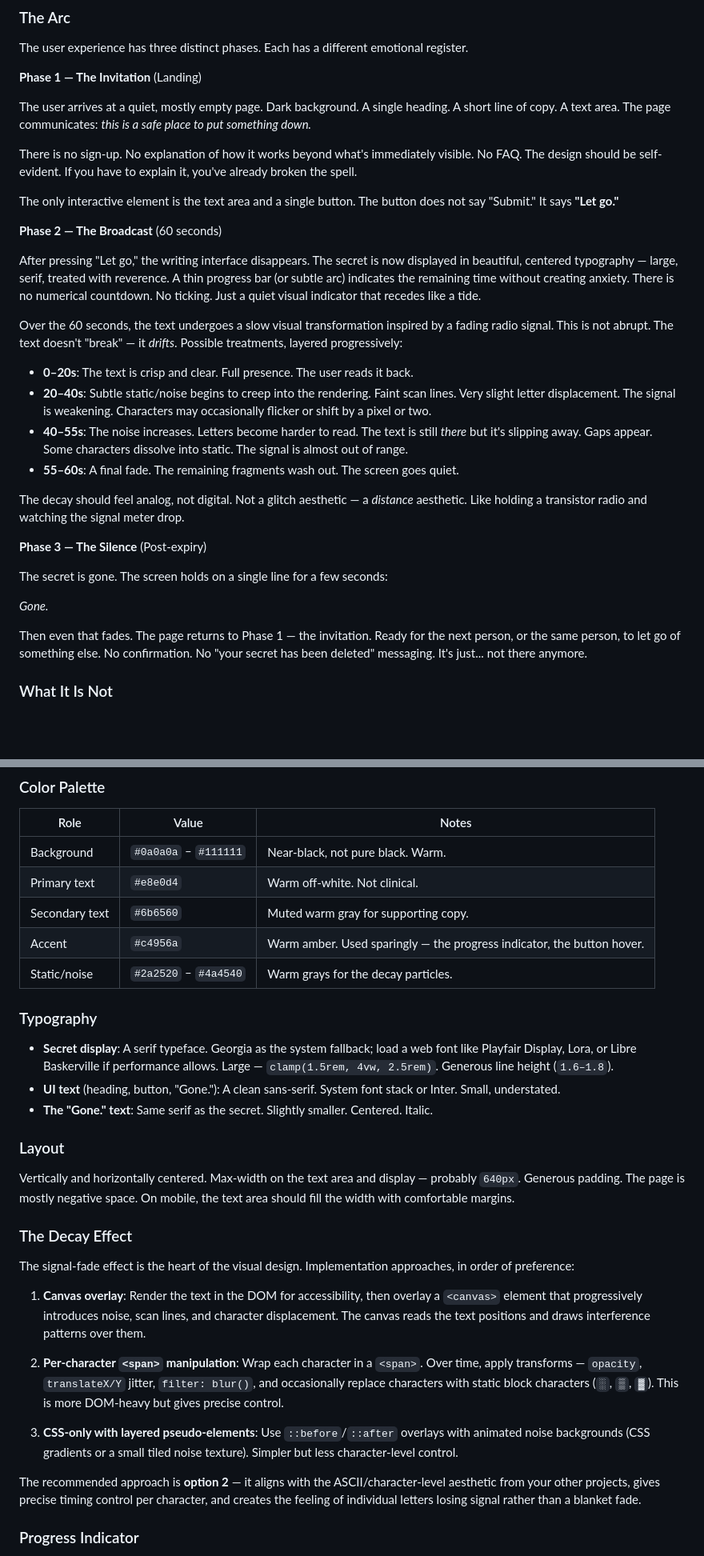
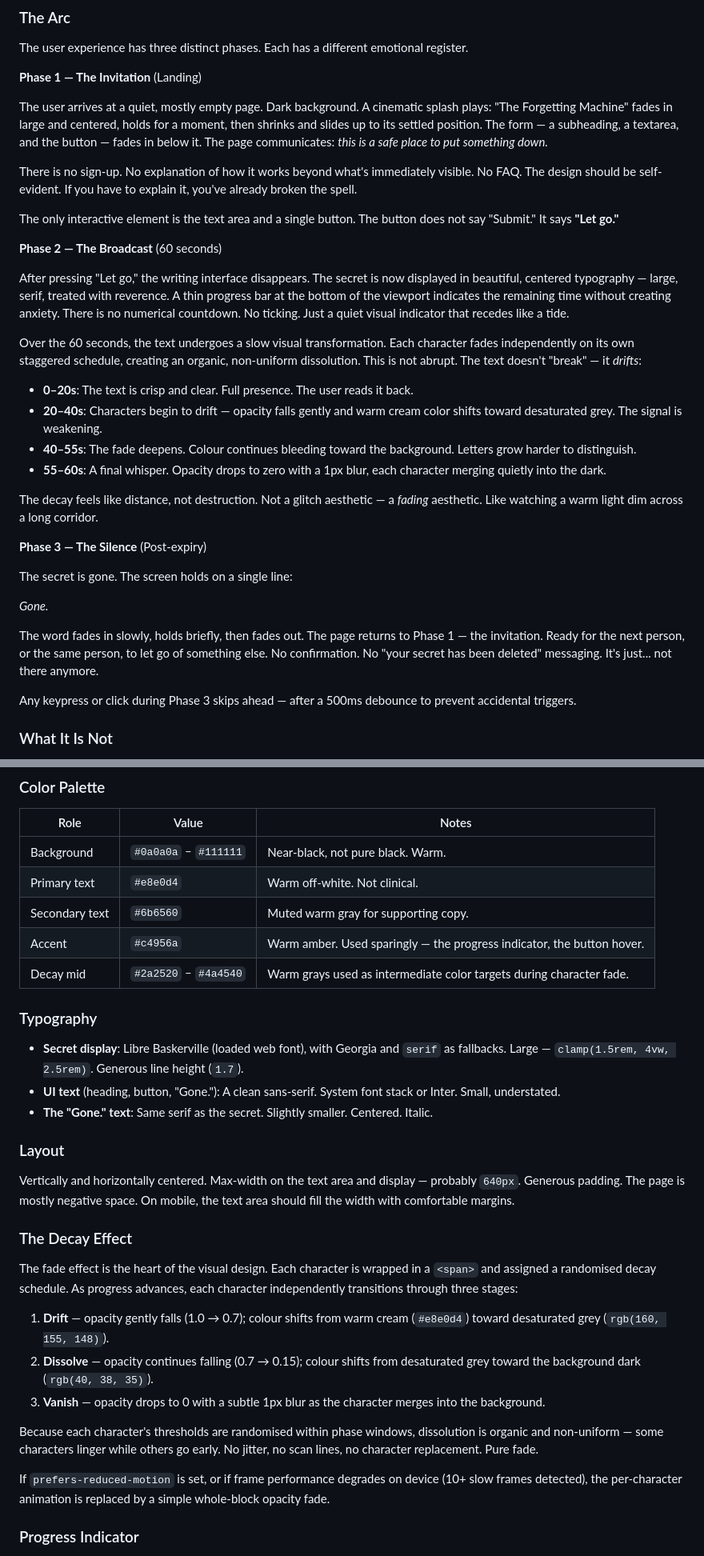
Before and after one commit to anthony-liddle/forgetting-machine, a Markdown page: docs/SPEC.md, 2 parts joined by grey strips. Shown at 80% size. Drawn GitHub-style; blank space fills up the shorter version.

```diff
--- a/docs/SPEC.md
+++ b/docs/SPEC.md
@@ -28,7 +28,7 @@ The user experience has three distinct phases. Each has a different emotional re
 
 **Phase 1 — The Invitation** (Landing)
 
-The user arrives at a quiet, mostly empty page. Dark background. A single heading. A short line of copy. A text area. The page communicates: _this is a safe place to put something down._
+The user arrives at a quiet, mostly empty page. Dark background. A cinematic splash plays: "The Forgetting Machine" fades in large and centered, holds for a moment, then shrinks and slides up to its settled position. The form — a subheading, a textarea, and the button — fades in below it. The page communicates: _this is a safe place to put something down._
 
 There is no sign-up. No explanation of how it works beyond what's immediately visible. No FAQ. The design should be self-evident. If you have to explain it, you've already broken the spell.
 
@@ -36,24 +36,26 @@ The only interactive element is the text area and a single button. The button do
 
 **Phase 2 — The Broadcast** (60 seconds)
 
-After pressing "Let go," the writing interface disappears. The secret is now displayed in beautiful, centered typography — large, serif, treated with reverence. A thin progress bar (or subtle arc) indicates the remaining time without creating anxiety. There is no numerical countdown. No ticking. Just a quiet visual indicator that recedes like a tide.
+After pressing "Let go," the writing interface disappears. The secret is now displayed in beautiful, centered typography — large, serif, treated with reverence. A thin progress bar at the bottom of the viewport indicates the remaining time without creating anxiety. There is no numerical countdown. No ticking. Just a quiet visual indicator that recedes like a tide.
 
-Over the 60 seconds, the text undergoes a slow visual transformation inspired by a fading radio signal. This is not abrupt. The text doesn't "break" — it _drifts_. Possible treatments, layered progressively:
+Over the 60 seconds, the text undergoes a slow visual transformation. Each character fades independently on its own staggered schedule, creating an organic, non-uniform dissolution. This is not abrupt. The text doesn't "break" — it _drifts_:
 
 - **0–20s**: The text is crisp and clear. Full presence. The user reads it back.
-- **20–40s**: Subtle static/noise begins to creep into the rendering. Faint scan lines. Very slight letter displacement. The signal is weakening. Characters may occasionally flicker or shift by a pixel or two.
-- **40–55s**: The noise increases. Letters become harder to read. The text is still _there_ but it's slipping away. Gaps appear. Some characters dissolve into static. The signal is almost out of range.
-- **55–60s**: A final fade. The remaining fragments wash out. The screen goes quiet.
+- **20–40s**: Characters begin to drift — opacity falls gently and warm cream color shifts toward desaturated grey. The signal is weakening.
+- **40–55s**: The fade deepens. Colour continues bleeding toward the background. Letters grow harder to distinguish.
+- **55–60s**: A final whisper. Opacity drops to zero with a 1px blur, each character merging quietly into the dark.
 
-The decay should feel analog, not digital. Not a glitch aesthetic — a _distance_ aesthetic. Like holding a transistor radio and watching the signal meter drop.
+The decay feels like distance, not destruction. Not a glitch aesthetic — a _fading_ aesthetic. Like watching a warm light dim across a long corridor.
 
 **Phase 3 — The Silence** (Post-expiry)
 
-The secret is gone. The screen holds on a single line for a few seconds:
+The secret is gone. The screen holds on a single line:
 
 _Gone._
 
-Then even that fades. The page returns to Phase 1 — the invitation. Ready for the next person, or the same person, to let go of something else. No confirmation. No "your secret has been deleted" messaging. It's just... not there anymore.
+The word fades in slowly, holds briefly, then fades out. The page returns to Phase 1 — the invitation. Ready for the next person, or the same person, to let go of something else. No confirmation. No "your secret has been deleted" messaging. It's just... not there anymore.
+
+Any keypress or click during Phase 3 skips ahead — after a 500ms debounce to prevent accidental triggers.
 
 ### What It Is Not
 
@@ -78,11 +80,11 @@ Dark, warm, minimal. The page should feel like a late-night radio broadcast —
 | Primary text   | `#e8e0d4`             | Warm off-white. Not clinical.                                          |
 | Secondary text | `#6b6560`             | Muted warm gray for supporting copy.                                   |
 | Accent         | `#c4956a`             | Warm amber. Used sparingly — the progress indicator, the button hover. |
-| Static/noise   | `#2a2520` – `#4a4540` | Warm grays for the decay particles.                                    |
+| Decay mid      | `#2a2520` – `#4a4540` | Warm grays used as intermediate color targets during character fade.   |
 
 ### Typography
 
-- **Secret display**: A serif typeface. Georgia as the system fallback; load a web font like Playfair Display, Lora, or Libre Baskerville if performance allows. Large — `clamp(1.5rem, 4vw, 2.5rem)`. Generous line height (`1.6–1.8`).
+- **Secret display**: Libre Baskerville (loaded web font), with Georgia and `serif` as fallbacks. Large — `clamp(1.5rem, 4vw, 2.5rem)`. Generous line height (`1.7`).
 - **UI text** (heading, button, "Gone."): A clean sans-serif. System font stack or Inter. Small, understated.
 - **The "Gone." text**: Same serif as the secret. Slightly smaller. Centered. Italic.
 
@@ -92,15 +94,15 @@ Vertically and horizontally centered. Max-width on the text area and display —
 
 ### The Decay Effect
 
-The signal-fade effect is the heart of the visual design. Implementation approaches, in order of preference:
+The fade effect is the heart of the visual design. Each character is wrapped in a `<span>` and assigned a randomised decay schedule. As progress advances, each character independently transitions through three stages:
 
-1. **Canvas overlay**: Render the text in the DOM for accessibility, then overlay a `<canvas>` element that progressively introduces noise, scan lines, and character displacement. The canvas reads the text positions and draws interference patterns over them.
+1. **Drift** — opacity gently falls (1.0 → 0.7); colour shifts from warm cream (`#e8e0d4`) toward desaturated grey (`rgb(160, 155, 148)`).
+2. **Dissolve** — opacity continues falling (0.7 → 0.15); colour shifts from desaturated grey toward the background dark (`rgb(40, 38, 35)`).
+3. **Vanish** — opacity drops to 0 with a subtle 1px blur as the character merges into the background.
 
-2. **Per-character `<span>` manipulation**: Wrap each character in a `<span>`. Over time, apply transforms — `opacity`, `translateX/Y` jitter, `filter: blur()`, and occasionally replace characters with static block characters (`░`, `▒`, `▓`). This is more DOM-heavy but gives precise control.
+Because each character's thresholds are randomised within phase windows, dissolution is organic and non-uniform — some characters linger while others go early. No jitter, no scan lines, no character replacement. Pure fade.
 
-3. **CSS-only with layered pseudo-elements**: Use `::before`/`::after` overlays with animated noise backgrounds (CSS gradients or a small tiled noise texture). Simpler but less character-level control.
-
-The recommended approach is **option 2** — it aligns with the ASCII/character-level aesthetic from your other projects, gives precise timing control per character, and creates the feeling of individual letters losing signal rather than a blanket fade.
+If `prefers-reduced-motion` is set, or if frame performance degrades on device (10+ slow frames detected), the per-character animation is replaced by a simple whole-block opacity fade.
 
 ### Progress Indicator
 
```
Also changed, not shown: other parts of docs/SPEC.md (+16 -16 lines).
